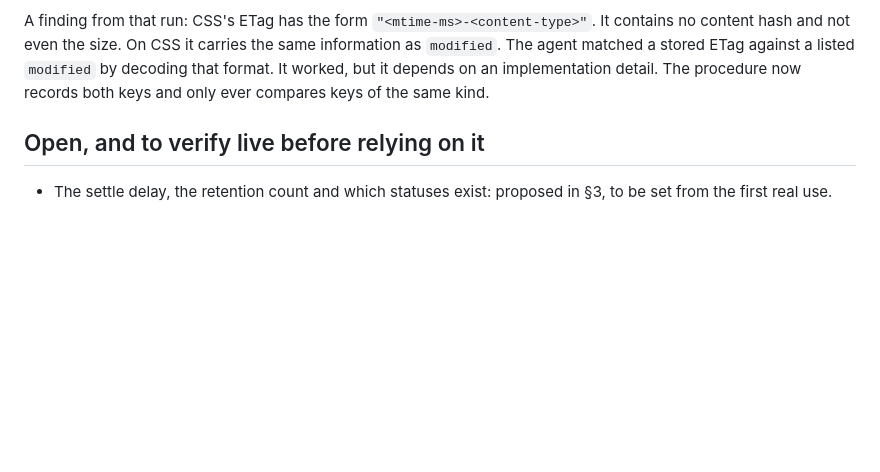
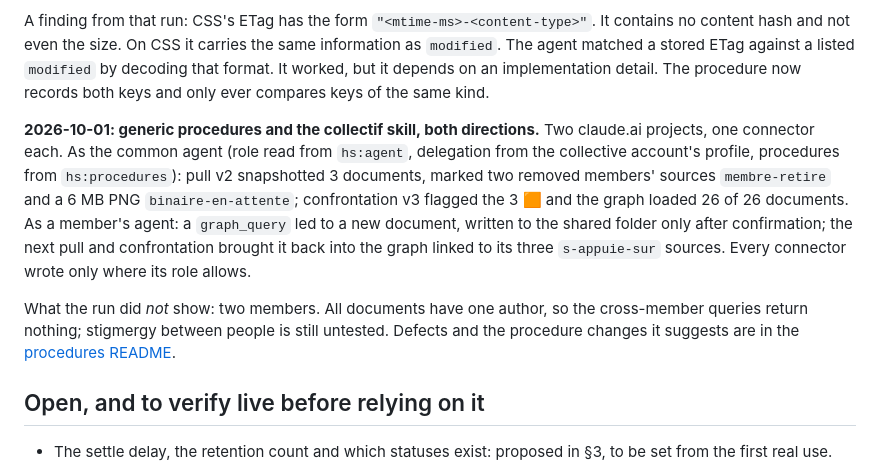
Before and after one commit to nicolasdb/solid-kit, a Markdown page: docs/adr/006-membership-and-publication-by-pull.md, the part around the change. Drawn GitHub-style; blank space fills up the shorter version.

```diff
--- a/docs/adr/006-membership-and-publication-by-pull.md
+++ b/docs/adr/006-membership-and-publication-by-pull.md
@@ -341,6 +341,22 @@ information as `modified`. The agent matched a stored ETag against a listed
 implementation detail. The procedure now records both keys and only ever
 compares keys of the same kind.
 
+**2026-10-01: generic procedures and the collectif skill, both directions.**
+Two claude.ai projects, one connector each. As the common agent (role read
+from `hs:agent`, delegation from the collective account's profile,
+procedures from `hs:procedures`): pull v2 snapshotted 3 documents, marked
+two removed members' sources `membre-retire` and a 6 MB PNG
+`binaire-en-attente`; confrontation v3 flagged the 3 🟧 and the graph loaded
+26 of 26 documents. As a member's agent: a `graph_query` led to a new
+document, written to the shared folder only after confirmation; the next
+pull and confrontation brought it back into the graph linked to its three
+`s-appuie-sur` sources. Every connector wrote only where its role allows.
+
+What the run did *not* show: two members. All documents have one author, so
+the cross-member queries return nothing; stigmergy between people is still
+untested. Defects and the procedure changes it suggests are in the
+[procedures README](../procedures/README.md#proposed-not-adopted).
+
 ## Open, and to verify live before relying on it
 
 - The settle delay, the retention count and which statuses exist: proposed
```
Also changed, not shown: docs/procedures/README.md (+17 -0 lines).
